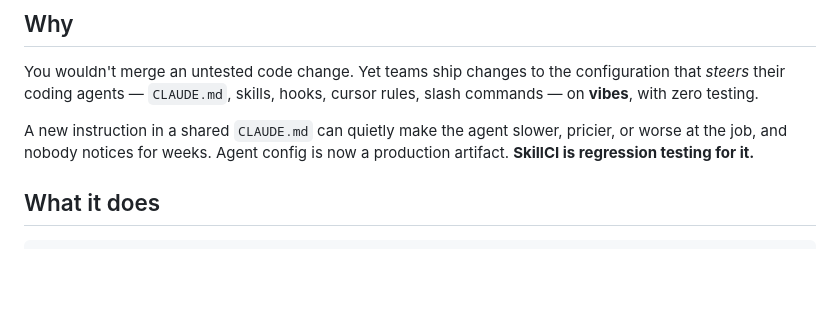
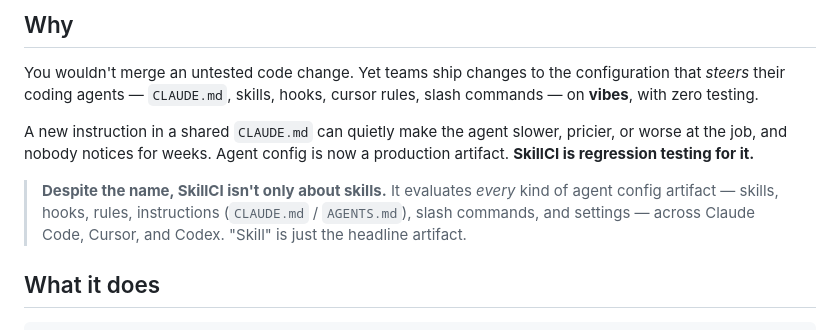
Before and after one commit to doramirdor/skillci, a Markdown page: README.md, the part around the change. GitHub-like rendering; blank space fills up the shorter version.

Commit message:
docs: clarify SkillCI covers all agent config, not only skills
Co-Authored-By: Claude Opus 4.8 (1M context) <noreply@anthropic.com>

```diff
--- a/README.md
+++ b/README.md
@@ -38,6 +38,11 @@ cursor rules, slash commands — on **vibes**, with zero testing.
 A new instruction in a shared `CLAUDE.md` can quietly make the agent slower,
 pricier, or worse at the job, and nobody notices for weeks. Agent config is now
 a production artifact. **SkillCI is regression testing for it.**
+
+> **Despite the name, SkillCI isn't only about skills.** It evaluates *every*
+> kind of agent config artifact — skills, hooks, rules, instructions
+> (`CLAUDE.md` / `AGENTS.md`), slash commands, and settings — across Claude
+> Code, Cursor, and Codex. "Skill" is just the headline artifact.
 
 ## What it does
 
```
